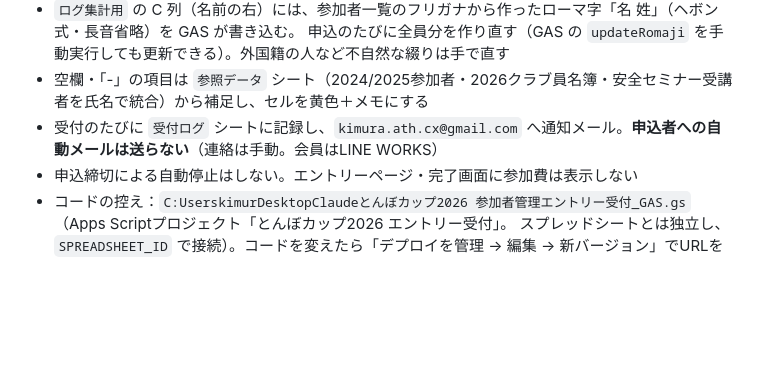
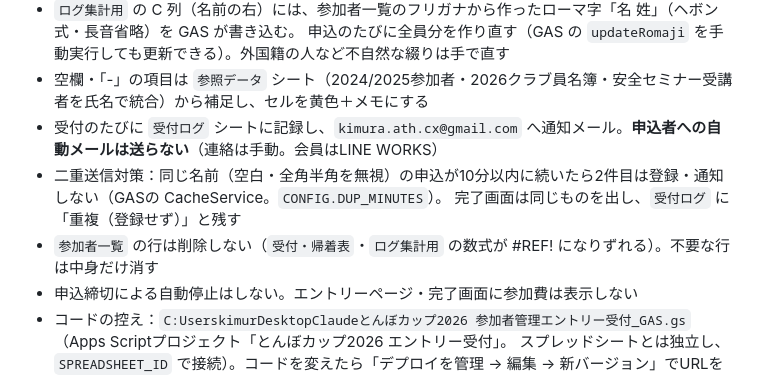
Before and after one commit to kmrism/tombocup, a Markdown page: CLAUDE.md, the part around the change. GitHub-like rendering; blank space fills up the shorter version.

Commit message:
CLAUDE.md：二重送信対策と参加者一覧の行削除の注意を追記
Co-Authored-By: Claude Opus 5.5 <noreply@anthropic.com>

```diff
--- a/CLAUDE.md
+++ b/CLAUDE.md
@@ -96,6 +96,9 @@ GitHub Pagesで公開中：`https://kmrism.github.io/tombocup/`
   申込のたびに全員分を作り直す（GAS の `updateRomaji` を手動実行しても更新できる）。外国籍の人など不自然な綴りは手で直す
 - 空欄・「-」の項目は `参照データ` シート（2024/2025参加者・2026クラブ員名簿・安全セミナー受講者を氏名で統合）から補足し、セルを黄色＋メモにする
 - 受付のたびに `受付ログ` シートに記録し、`kimura.ath.cx@gmail.com` へ通知メール。**申込者への自動メールは送らない**（連絡は手動。会員はLINE WORKS）
+- 二重送信対策：同じ名前（空白・全角半角を無視）の申込が10分以内に続いたら2件目は登録・通知しない（GASの CacheService。`CONFIG.DUP_MINUTES`）。
+  完了画面は同じものを出し、`受付ログ` に「重複（登録せず）」と残す
+- `参加者一覧` の行は削除しない（`受付・帰着表`・`ログ集計用` の数式が #REF! になりずれる）。不要な行は中身だけ消す
 - 申込締切による自動停止はしない。エントリーページ・完了画面に参加費は表示しない
 - コードの控え：`C:UserskimurDesktopClaudeとんぼカップ2026 参加者管理エントリー受付_GAS.gs`（Apps Scriptプロジェクト「とんぼカップ2026 エントリー受付」。
   スプレッドシートとは独立し、`SPREADSHEET_ID` で接続）。コードを変えたら「デプロイを管理 → 編集 → 新バージョン」でURLを変えずに再デプロイ
```
